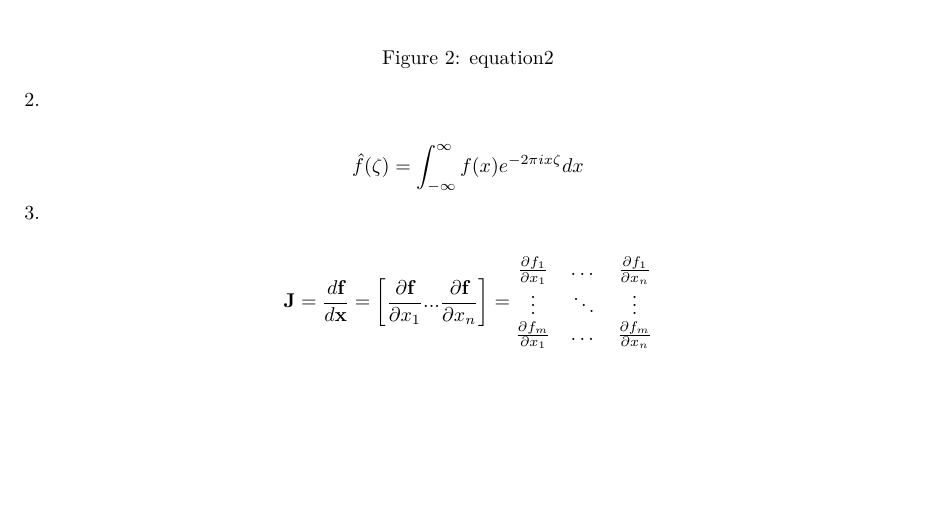
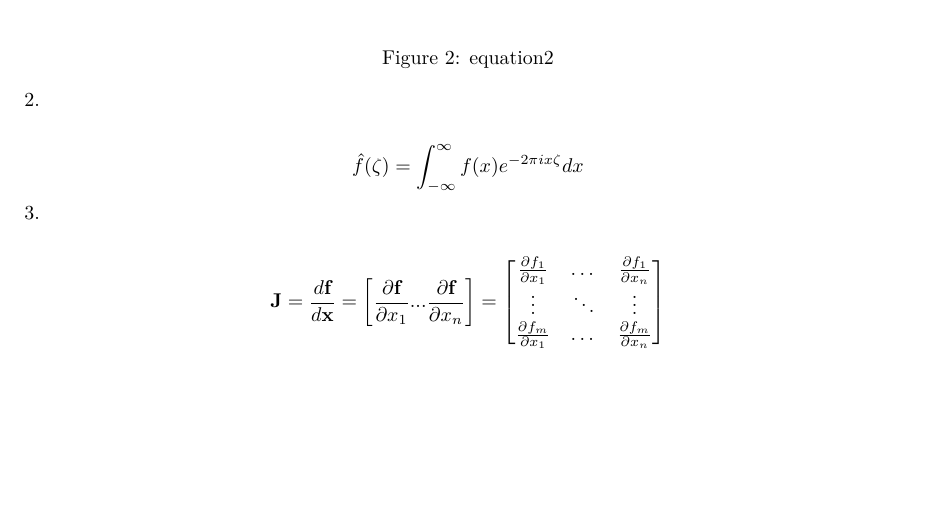
Before and after one commit to beccairlmeier/Bios6301_Homeworks, an R Markdown document (homework3.rmd): part of page 3 of 4, cut so that both start at the same text. Rendered offline with R 4.5, knitr and Pandoc, then LaTeX, with nearby package versions; the code chunks are not run, so their results and figures are left out.

Commit message:
Forgot to add brackets around the last matric

```diff
--- a/homework3.rmd
+++ b/homework3.rmd
@@ -150,8 +150,8 @@ $$\hat{f}(\zeta) = \int_{-\infty}^{\infty} f(x)e^{-2\pi ix \zeta} dx$$
 
 $$\textbf{J} = \frac{d\textbf{f}}{d\textbf{x}} =
 \left[\frac{\partial\textbf{f}}{\partial x_1} ... \frac{\partial\textbf{f}}{\partial x_n} \right]  =
-\begin{matrix}
+\left[\begin{matrix}
 \frac{\partial f_1}{\partial x_1} & \dots & \frac{\partial f_1}{\partial x_n} \\
 \vdots & \ddots & \vdots \\
 \frac{\partial f_m}{\partial x_1} & \dots & \frac{\partial f_m}{\partial x_n} \\
-\end{matrix}$$
+\end{matrix}\right]$$
```
Also changed, not shown: homework3.pdf, 1 other file.
